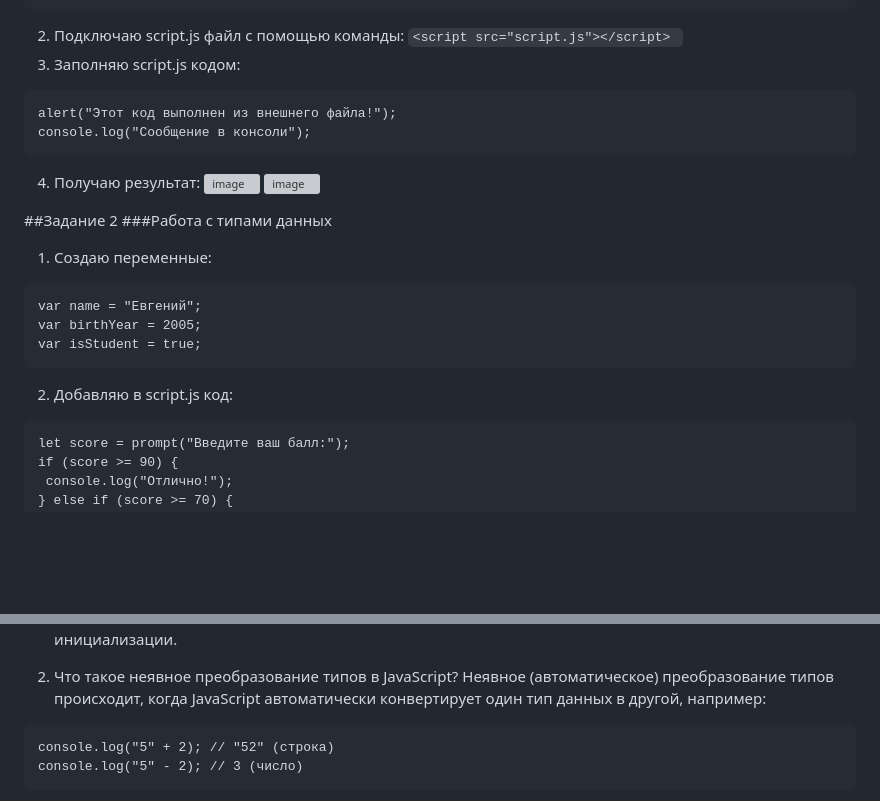
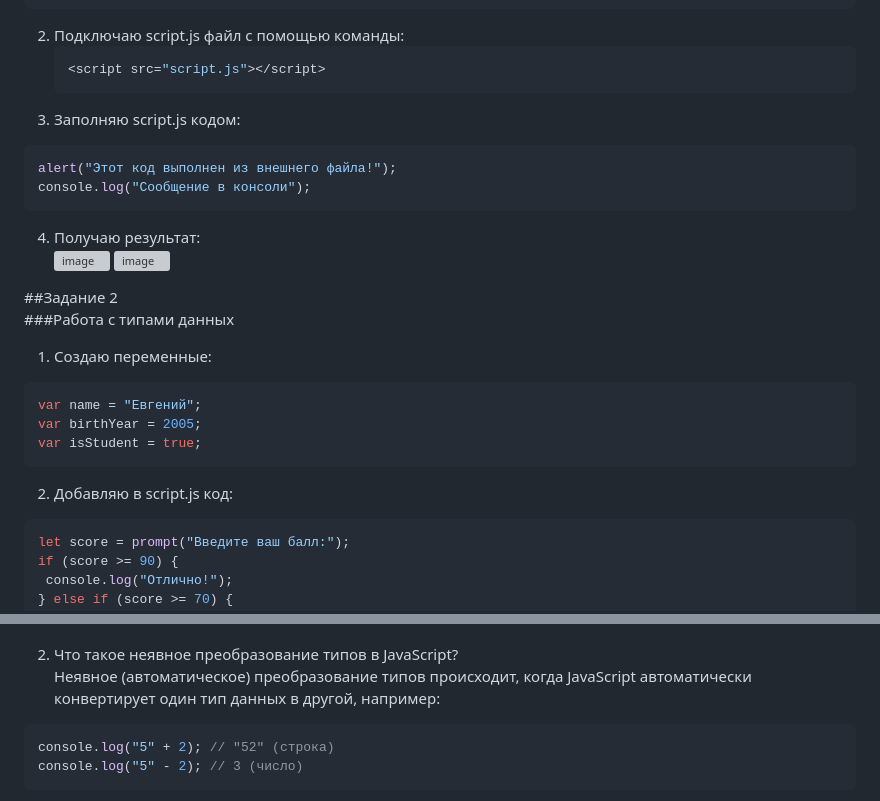
Before and after one commit to IA2404/Noroc_Eugeniu, a Markdown page: README.md, 2 parts joined by grey strips. GitHub-like rendering; blank space fills up the shorter version; grey boxes are pictures that could not be loaded.

````diff
--- a/README.md
+++ b/README.md
@@ -28,9 +28,11 @@
 ```
 
 2. Подключаю script.js файл с помощью команды:
-   ```<script src="script.js"></script> ```
-3. Заполняю script.js кодом:
-```
+   ```js
+   <script src="script.js"></script>
+   ```
+4. Заполняю script.js кодом:
+```js
 alert("Этот код выполнен из внешнего файла!");
 console.log("Сообщение в консоли");
 ```
@@ -41,13 +43,13 @@ console.log("Сообщение в консоли");
 ##Задание 2
 ###Работа с типами данных
 1. Создаю переменные:
-```
+```js
 var name = "Евгений";
 var birthYear = 2005;
 var isStudent = true;
 ```
 2. Добавляю в script.js код:
-```
+```js
 let score = prompt("Введите ваш балл:");
 if (score >= 90) {
  console.log("Отлично!");
@@ -75,7 +77,7 @@ const — переменная с блочной областью видимос
 
 2. Что такое неявное преобразование типов в JavaScript?
 Неявное (автоматическое) преобразование типов происходит, когда JavaScript автоматически конвертирует один тип данных в другой, например:
-```
+```js
 console.log("5" + 2); // "52" (строка)
 console.log("5" - 2); // 3 (число)
 ```
````
